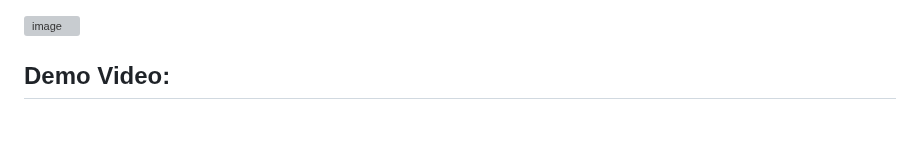
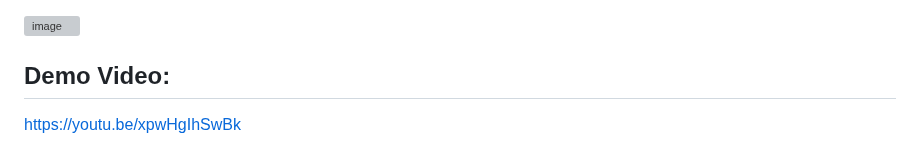
Before and after one commit to m-mwangi/linear_regression_model, a Markdown page: README.md, the part around the change. Drawn GitHub-style; blank space fills up the shorter version; grey boxes are pictures that could not be loaded.

```diff
--- a/README.md
+++ b/README.md
@@ -89,3 +89,5 @@ For the POST, be sure to include '/predict' on the endpoint link https://health-
 
 
 ## Demo Video:
+
+https://youtu.be/xpwHgIhSwBk
```
